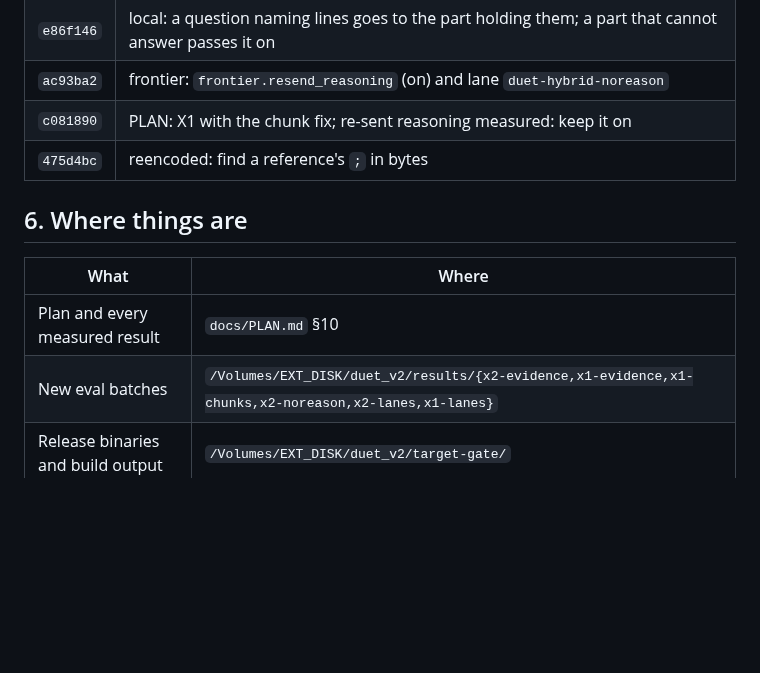
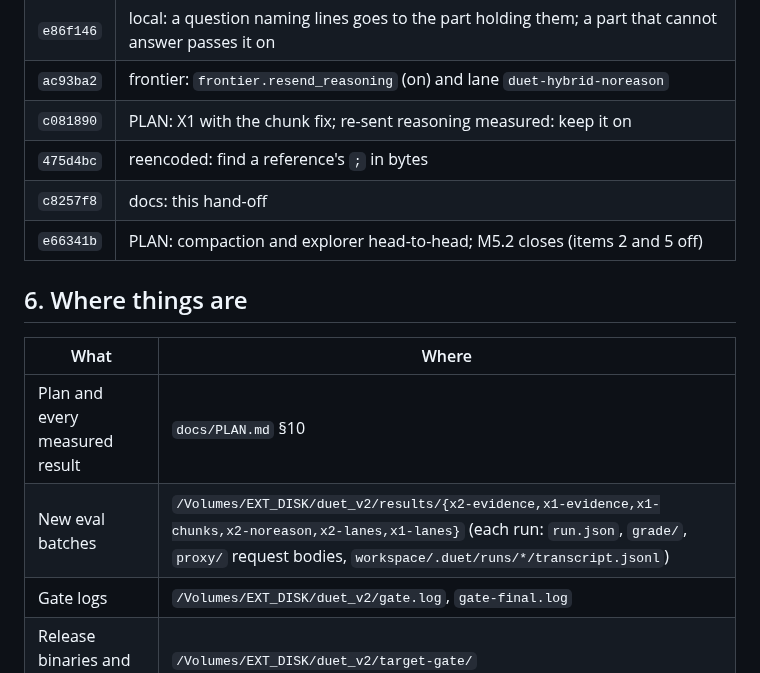
Before and after one commit to maximpri/duet, a Markdown page: docs/HANDOFF-2026-09-29.md, the part around one of its changes. GitHub-like rendering; blank space fills up the shorter version.

```diff
--- a/docs/HANDOFF-2026-09-29.md
+++ b/docs/HANDOFF-2026-09-29.md
@@ -201,13 +223,16 @@ headers, privacy and egress by construction, provenance) passed on `475d4bc`, th
 | `ac93ba2` | frontier: `frontier.resend_reasoning` (on) and lane `duet-hybrid-noreason` |
 | `c081890` | PLAN: X1 with the chunk fix; re-sent reasoning measured: keep it on |
 | `475d4bc` | reencoded: find a reference's `;` in bytes |
+| `c8257f8` | docs: this hand-off |
+| `e66341b` | PLAN: compaction and explorer head-to-head; M5.2 closes (items 2 and 5 off) |
 
 ## 6. Where things are
 
 | What | Where |
 |---|---|
 | Plan and every measured result | `docs/PLAN.md` §10 |
-| New eval batches | `/Volumes/EXT_DISK/duet_v2/results/{x2-evidence,x1-evidence,x1-chunks,x2-noreason,x2-lanes,x1-lanes}` |
+| New eval batches | `/Volumes/EXT_DISK/duet_v2/results/{x2-evidence,x1-evidence,x1-chunks,x2-noreason,x2-lanes,x1-lanes}` (each run: `run.json`, `grade/`, `proxy/` request bodies, `workspace/.duet/runs/*/transcript.jsonl`) |
+| Gate logs | `/Volumes/EXT_DISK/duet_v2/gate.log`, `gate-final.log` |
 | Release binaries and build output | `/Volumes/EXT_DISK/duet_v2/target-gate/` |
 | Captain Comic spec build | `/Volumes/EXT_DISK/duet_v2/experiments/comic/ws-spec/index.html` |
 | Earlier Captain Comic builds | `~/OpenCode/captain_comic_{duet,glm,qwen27b}` |
```
Also changed, not shown: other parts of docs/HANDOFF-2026-09-29.md (+36 -14 lines).
